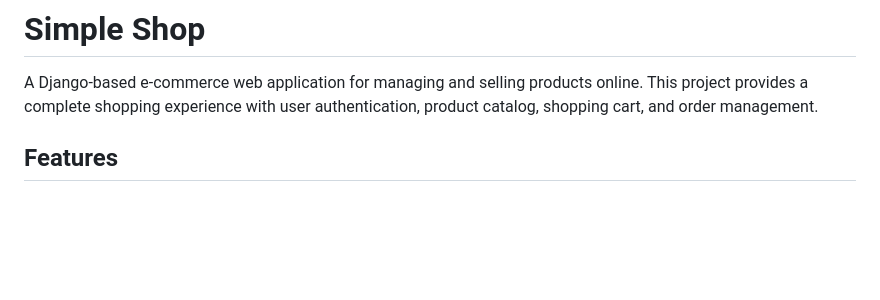
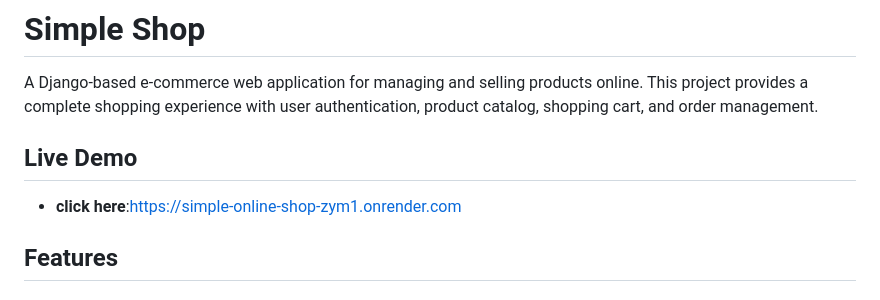
Before and after one commit to pooyansaeedinia/simple-online-shop, a Markdown page: README.md, the part around the change. Drawn GitHub-style; blank space fills up the shorter version.

Commit message:
Add live demo section to README
Added a section for live demo link to README.

```diff
--- a/README.md
+++ b/README.md
@@ -1,6 +1,9 @@
 # Simple Shop
 
 A Django-based e-commerce web application for managing and selling products online. This project provides a complete shopping experience with user authentication, product catalog, shopping cart, and order management.
+
+## Live Demo
+- **click here**:https://simple-online-shop-zym1.onrender.com
 
 ## Features
 
```
